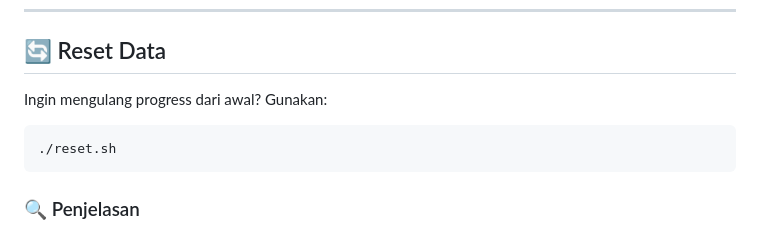
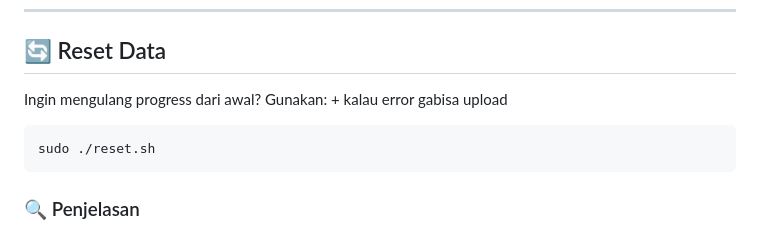
Before and after one commit to Nothingness1312/RCE-Lab-Platform, a Markdown page: readme.md, the part around the change. GitHub-like rendering.

````diff
--- a/readme.md
+++ b/readme.md
@@ -122,10 +122,10 @@ curl http://localhost:8080
 
 ## 🔄 Reset Data
 
-Ingin mengulang progress dari awal? Gunakan:
+Ingin mengulang progress dari awal? Gunakan: + kalau error gabisa upload
 
 ```bash
-./reset.sh
+sudo ./reset.sh
 ```
 
 ### 🔍 Penjelasan
````
